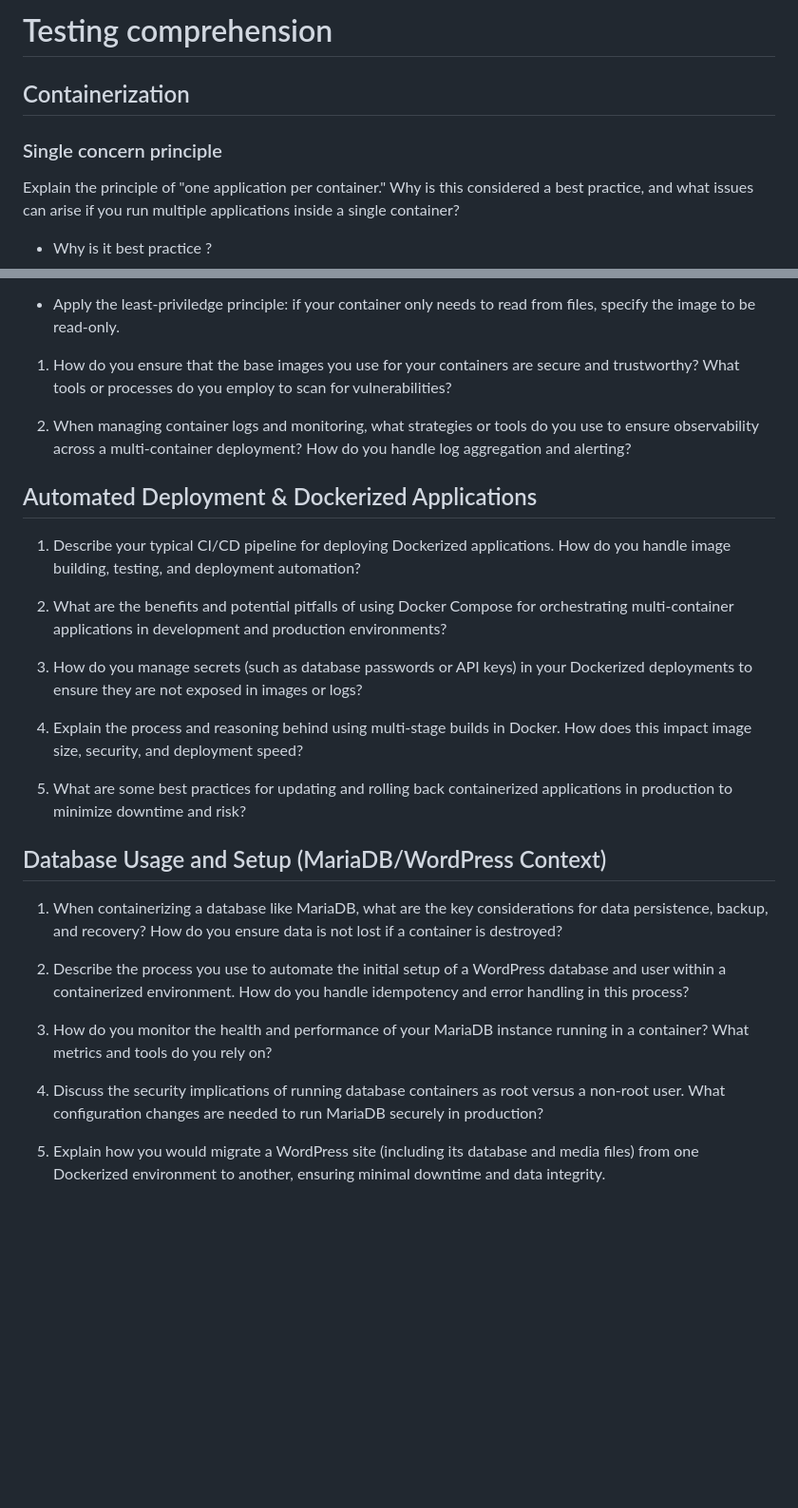
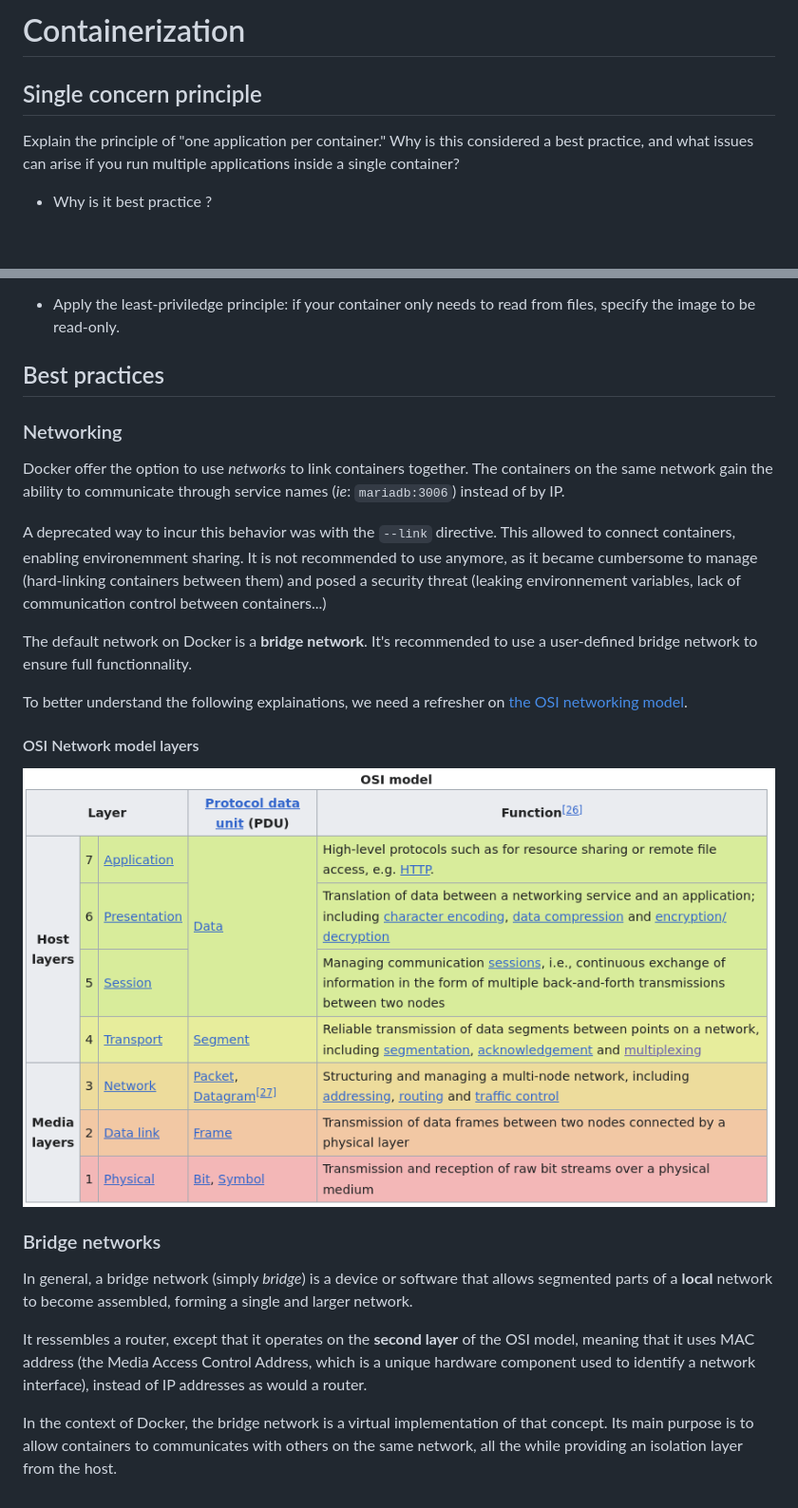
Before and after one commit to cdomet-d/inception, a Markdown page: .doc/ensuring-comprehension.md, 2 parts joined by grey strips. Shown: that part at 95% size. Drawn GitHub-style; pictures changed too: .doc/assets/osi-model.png (added); blank space fills up the shorter version.

```diff
--- a/.doc/ensuring-comprehension.md
+++ b/.doc/ensuring-comprehension.md
@@ -1,8 +1,6 @@
-# Testing comprehension
+# Containerization
 
-## Containerization
-
-### Single concern principle
+## Single concern principle
 
 Explain the principle of "one application per container." Why is this considered a best practice, and what issues can arise if you run multiple applications inside a single container?
 
@@ -50,30 +48,26 @@ Discuss how you would minimize the attack surface of a Docker image. What specif
 - Limit container connectivity by defining your own network, and never using `host` as a network, as it grants access to the host network for the containers. In the same way, be mindful about connecting containers: not every container need to be on the same network.
 - Apply the least-priviledge principle: if your container only needs to read from files, specify the image to be read-only.
 
-1) How do you ensure that the base images you use for your containers are secure and trustworthy? What tools or processes do you employ to scan for vulnerabilities?
+## Best practices
 
-2) When managing container logs and monitoring, what strategies or tools do you use to ensure observability across a multi-container deployment? How do you handle log aggregation and alerting?
+### Networking
 
-## Automated Deployment & Dockerized Applications
+Docker offer the option to use *networks* to link containers together. The containers on the same network gain the ability to communicate through service names (*ie*: `mariadb:3006`) instead of by IP.
 
-1) Describe your typical CI/CD pipeline for deploying Dockerized applications. How do you handle image building, testing, and deployment automation?
+A deprecated way to incur this behavior was with the `--link` directive. This allowed to connect containers, enabling environemment sharing. It is not recommended to use anymore, as it became cumbersome to manage (hard-linking containers between them) and posed a security threat (leaking environnement variables, lack of communication control between containers...)
 
-2) What are the benefits and potential pitfalls of using Docker Compose for orchestrating multi-container applications in development and production environments?
+The default network on Docker is a **bridge network**. It's recommended to use a user-defined bridge network to ensure full functionnality.
 
-3) How do you manage secrets (such as database passwords or API keys) in your Dockerized deployments to ensure they are not exposed in images or logs?
+To better understand the following explainations, we need a refresher on [the OSI networking model](https://en.wikipedia.org/wiki/OSI_model).
 
-4) Explain the process and reasoning behind using multi-stage builds in Docker. How does this impact image size, security, and deployment speed?
+#### OSI Network model layers
 
-5) What are some best practices for updating and rolling back containerized applications in production to minimize downtime and risk?
+![the OSI network model](assets/osi-model.png)
 
-## Database Usage and Setup (MariaDB/WordPress Context)
+### Bridge networks
 
-1) When containerizing a database like MariaDB, what are the key considerations for data persistence, backup, and recovery? How do you ensure data is not lost if a container is destroyed?
+In general, a bridge network (simply *bridge*) is a device or software that allows segmented parts of a **local** network to become assembled, forming a single and larger network.
 
-2) Describe the process you use to automate the initial setup of a WordPress database and user within a containerized environment. How do you handle idempotency and error handling in this process?
+It ressembles a router, except that it operates on the **second layer** of the OSI model, meaning that it uses MAC address (the Media Access Control Address, which is a unique hardware component used to identify a network interface), instead of IP addresses as would a router.
 
-3) How do you monitor the health and performance of your MariaDB instance running in a container? What metrics and tools do you rely on?
-
-4) Discuss the security implications of running database containers as root versus a non-root user. What configuration changes are needed to run MariaDB securely in production?
-
-5) Explain how you would migrate a WordPress site (including its database and media files) from one Dockerized environment to another, ensuring minimal downtime and data integrity.
+In the context of Docker, the bridge network is a virtual implementation of that concept. Its main purpose is to allow containers to communicates with others on the same network, all the while providing an isolation layer from the host.
```
Also changed, not shown: other parts of .doc/ensuring-comprehension.md (+2 -2 lines), 1 other file.
